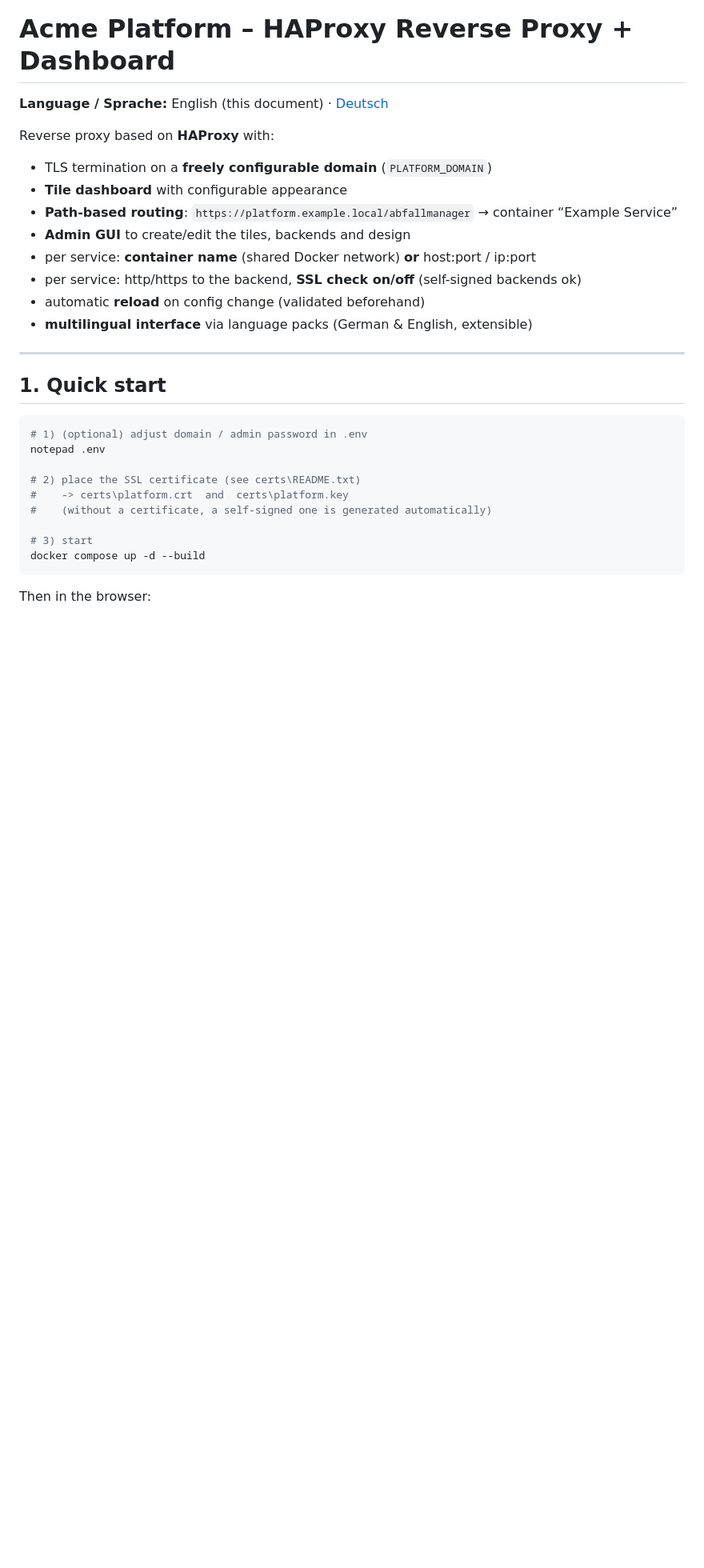
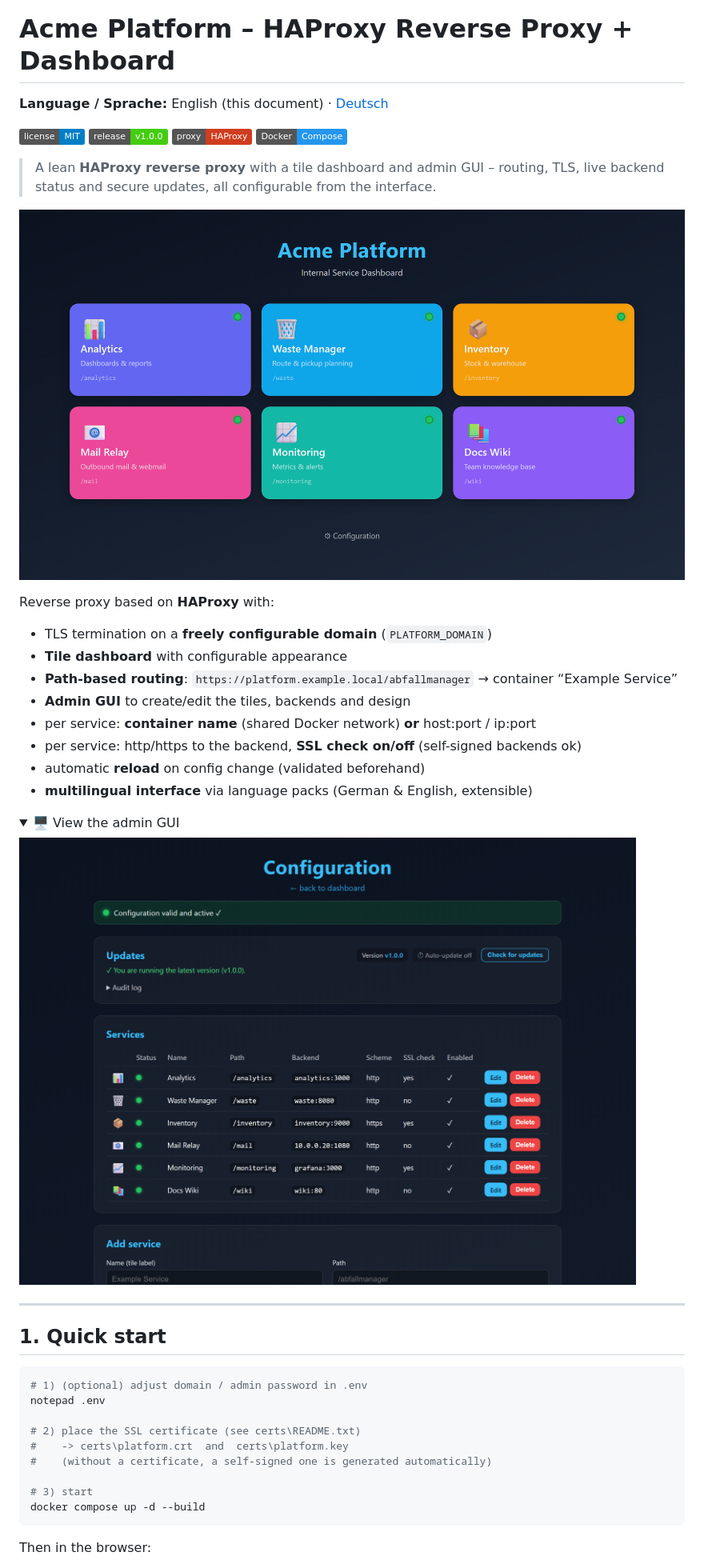
Before and after one commit to marcwoge/haproxy-dashboard, a Markdown page: README.en.md, the part around the change. Shown at 80% size. Drawn GitHub-style; pictures changed too: docs/screenshot-admin.png (added), docs/screenshot-dashboard.png (added); folded sections open; badges without logos; blank space fills up the shorter version.

```diff
--- a/README.en.md
+++ b/README.en.md
@@ -1,6 +1,17 @@
 # Acme Platform – HAProxy Reverse Proxy + Dashboard
 
 **Language / Sprache:** English (this document) · [Deutsch](README.md)
+
+![License: MIT](https://img.shields.io/badge/license-MIT-blue.svg)
+![Release](https://img.shields.io/badge/release-v1.0.0-brightgreen.svg)
+![HAProxy](https://img.shields.io/badge/proxy-HAProxy-cf3d1e.svg)
+![Docker Compose](https://img.shields.io/badge/Docker-Compose-2496ed.svg)
+
+> A lean **HAProxy reverse proxy** with a tile dashboard and admin GUI –
+> routing, TLS, live backend status and secure updates, all configurable
+> from the interface.
+
+![Dashboard](docs/screenshot-dashboard.png)
 
 Reverse proxy based on **HAProxy** with:
 
@@ -12,6 +23,13 @@ Reverse proxy based on **HAProxy** with:
 - per service: http/https to the backend, **SSL check on/off** (self-signed backends ok)
 - automatic **reload** on config change (validated beforehand)
 - **multilingual interface** via language packs (German & English, extensible)
+
+<details>
+<summary>🖥️ View the admin GUI</summary>
+
+![Admin GUI](docs/screenshot-admin.png)
+
+</details>
 
 ---
 
```
Also changed, not shown: README.md (+18 -0 lines), 5 other files.
